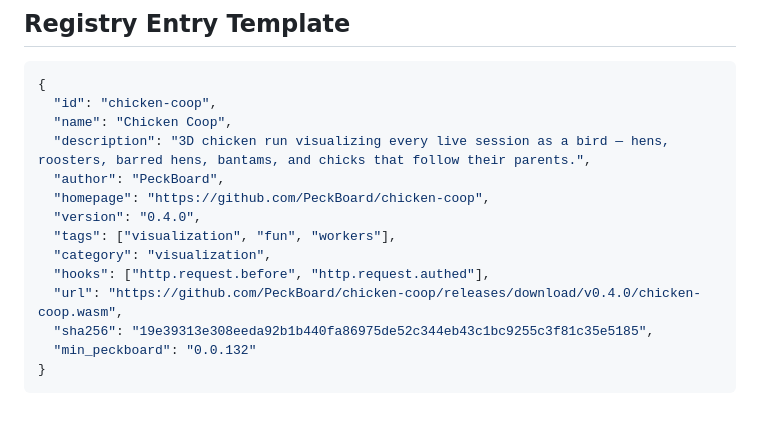
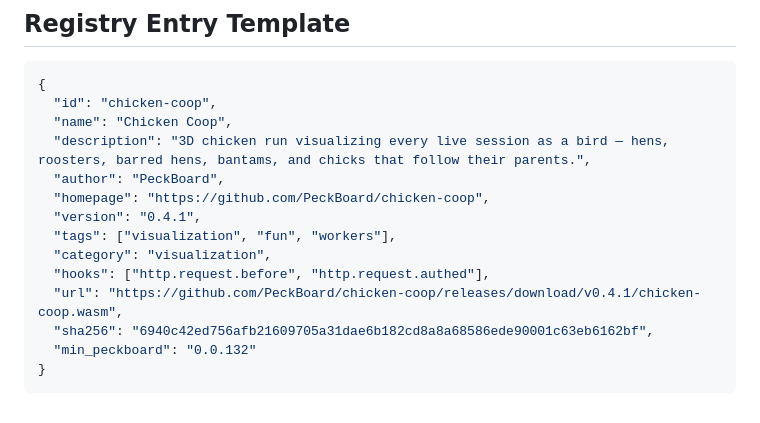
Before and after one commit to PeckBoard/chicken-coop, a Markdown page: README.md, the part around the change. Rendered like a GitHub page.

Commit message:
README: sync registry snippet to v0.4.1
Co-Authored-By: Claude Fable 5 <noreply@anthropic.com>

````diff
--- a/README.md
+++ b/README.md
@@ -149,12 +149,12 @@ phases, activity counter, and despawn via the page's DOM mirror
   "description": "3D chicken run visualizing every live session as a bird — hens, roosters, barred hens, bantams, and chicks that follow their parents.",
   "author": "PeckBoard",
   "homepage": "https://github.com/PeckBoard/chicken-coop",
-  "version": "0.4.0",
+  "version": "0.4.1",
   "tags": ["visualization", "fun", "workers"],
   "category": "visualization",
   "hooks": ["http.request.before", "http.request.authed"],
-  "url": "https://github.com/PeckBoard/chicken-coop/releases/download/v0.4.0/chicken-coop.wasm",
-  "sha256": "19e39313e308eeda92b1b440fa86975de52c344eb43c1bc9255c3f81c35e5185",
+  "url": "https://github.com/PeckBoard/chicken-coop/releases/download/v0.4.1/chicken-coop.wasm",
+  "sha256": "6940c42ed756afb21609705a31dae6b182cd8a8a68586ede90001c63eb6162bf",
   "min_peckboard": "0.0.132"
 }
 ```
````
